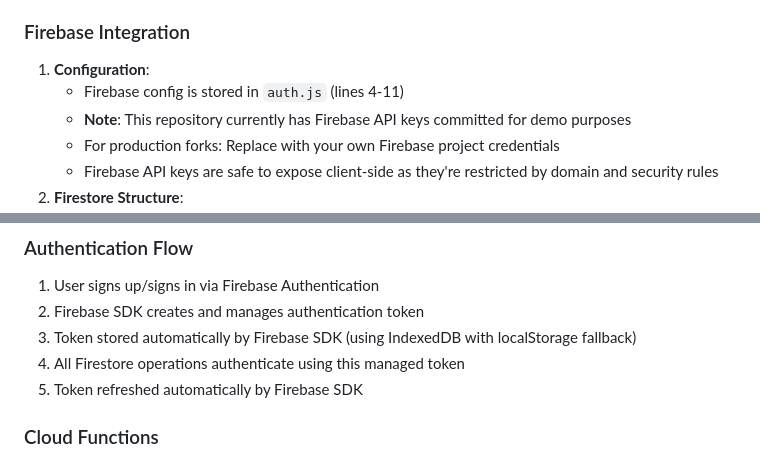
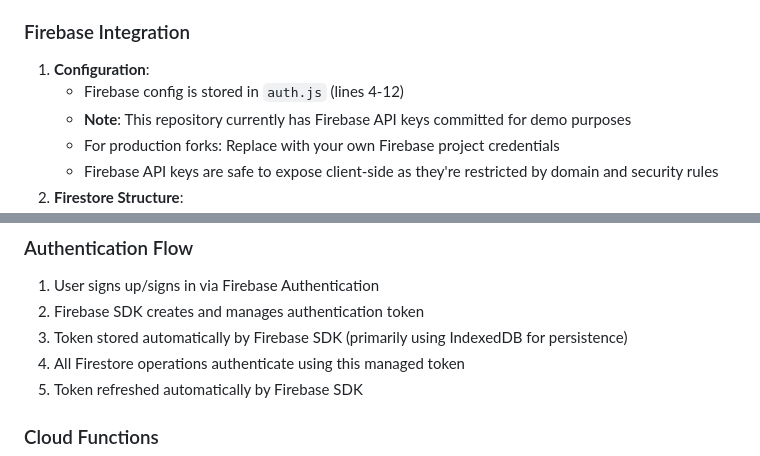
Before and after one commit to kartikmehta15/goal-water-intake, a Markdown page: .github/copilot-instructions.md, 2 parts joined by grey strips. Rendered like a GitHub page.

Commit message:
Fix line numbers and improve token storage description
Co-authored-by: kartikmehta15 <4344872+kartikmehta15@users.noreply.github.com>

```diff
--- a/.github/copilot-instructions.md
+++ b/.github/copilot-instructions.md
@@ -79,7 +79,7 @@ This is a water intake tracking web application that helps users monitor their d
 ### Firebase Integration
 
 1. **Configuration**:
-   - Firebase config is stored in `auth.js` (lines 4-11)
+   - Firebase config is stored in `auth.js` (lines 4-12)
    - **Note**: This repository currently has Firebase API keys committed for demo purposes
    - For production forks: Replace with your own Firebase project credentials
    - Firebase API keys are safe to expose client-side as they're restricted by domain and security rules
@@ -263,7 +263,7 @@ When adding features or making changes:
 
 1. User signs up/signs in via Firebase Authentication
 2. Firebase SDK creates and manages authentication token
-3. Token stored automatically by Firebase SDK (using IndexedDB with localStorage fallback)
+3. Token stored automatically by Firebase SDK (primarily using IndexedDB for persistence)
 4. All Firestore operations authenticate using this managed token
 5. Token refreshed automatically by Firebase SDK
 
```
